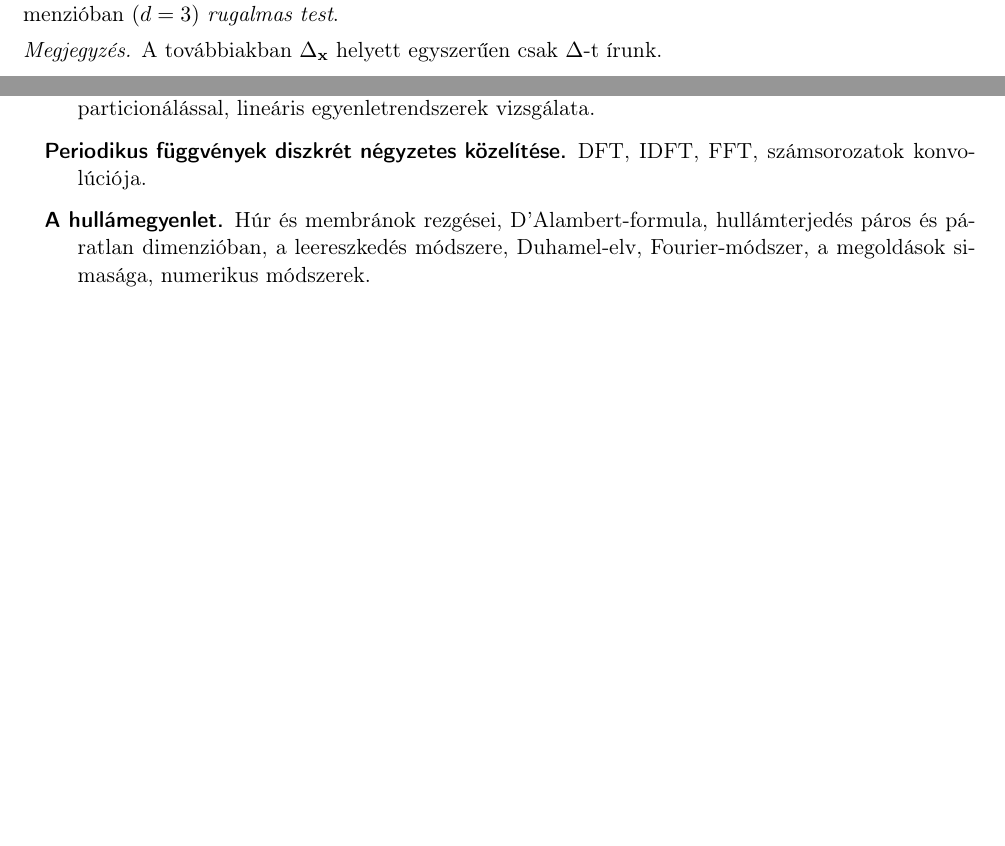
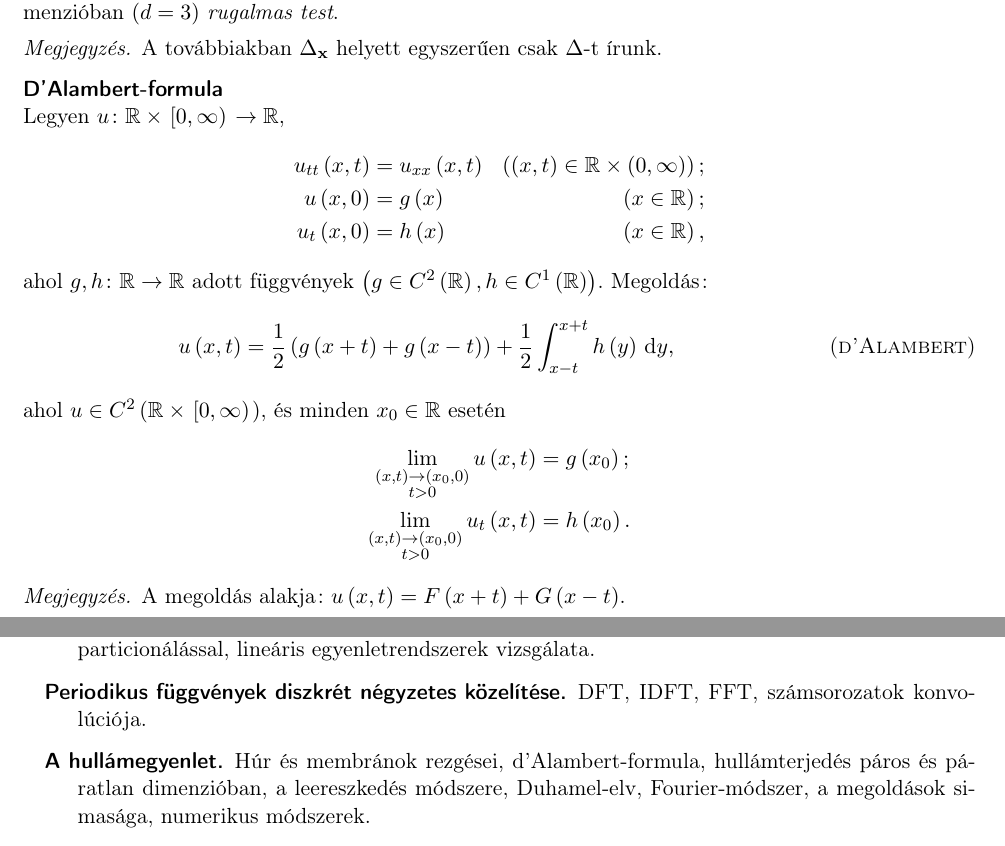
Before and after one commit to davidmezofi/alk-mat-msc-zv, a LaTeX document (alk-mat-msc-zv.tex): two parts of pages 5 and 7 of 7 before the commit and two parts of pages 5 and 8 of 8 after it, joined at a grey line, cut so that both start at the same text, the shorter picture padded with empty space. Compiled offline with pdfLaTeX.

Commit message:
D'Alambert-formula kész

```diff
--- a/alk-mat-msc-zv.tex
+++ b/alk-mat-msc-zv.tex
@@ -263,6 +263,40 @@ $ \left( d = 2 \right) $ \emph{membrán}, háromdimenzióban $ \left( d = 3 \rig
 test}.
 \begin{megj}
 	A továbbiakban $ \Delta_{ \mathbf{ x } } $ helyett egyszerűen csak $ \Delta $-t írunk.
+\end{megj}
+%
+\minisec{D'Alambert-formula}
+Legyen $ u \colon \mathbb{ R } \times \left.\left[ 0,{} \infty \right)\right.\rightarrow
+\mathbb{ R } $,
+\begin{equation*}
+	\begin{aligned}
+		u_{ tt } \left(x,{} t \right) 	&= u_{ xx } \left( x,{} t \right) 	&
+			\left( \left( x,{} t \right) \in \mathbb{ R } \times \left( 0,{} \infty \right)
+			\right);\\
+		u \left( x,{} 0 \right) 		&= g \left( x \right) 				& \left( x \in
+			\mathbb{ R } \right);\\
+		u_{ t } \left( x,{} 0 \right) 	&= h \left( x \right) 				& \left( x \in
+			\mathbb{ R } \right),\\
+	\end{aligned}
+\end{equation*}
+ahol $ g,{} h \colon \mathbb{ R } \rightarrow \mathbb{ R } $ adott függvények $ \left( g\in C^{ 2 }
+\left( \mathbb{ R } \right),{} h \in C^{ 1 } \left( \mathbb{ R } \right) \right) $. Megoldás:
+\begin{equation}\tag{\textsc{d'Alambert}}
+	u \left( x,{} t \right) = \frac{ 1 }{ 2 } \left( g \left( x + t \right) + g \left( x - t \right)
+	\right) + \frac{ 1 }{ 2 } \int_{ x - t }^{ x + t } h \left( y \right) \, \mathrm{ d } y,
+\end{equation}
+ahol $ u \in C^{ 2 } \left( \mathbb{ R } \times \left.\left[ 0,{} \infty \right)\right.\right) $, és
+minden $ x_{ 0 } \in \mathbb{ R } $ esetén
+\begin{equation*}
+	\begin{aligned}
+		\lim_{ \substack{ \left( x,{} t \right) \rightarrow \left( x_{ 0 },{} 0 \right)\\t > 0 } }
+		u \left( x,{} t \right) 		&= g \left( x_{ 0 } \right);\\
+		\lim_{ \substack{ \left( x,{} t \right) \rightarrow \left( x_{ 0 },{} 0 \right)\\t > 0 } }
+		u_{ t } \left( x,{} t \right) 	&= h \left( x_{ 0 } \right).
+	\end{aligned}
+\end{equation*}
+\begin{megj}
+	A megoldás alakja: $ u \left( x,{} t \right) = F\left( x + t \right) + G \left( x - t \right) $.
 \end{megj}
 %
 \section{A hővezetés egyenlete}
@@ -360,7 +394,7 @@ test}.
 	\item[Periodikus függvények diszkrét négyzetes közelítése] DFT, IDFT, FFT, számsorozatok
 	konvolúciója.
 %
-	\item[A hullámegyenlet] Húr és membránok rezgései, D'Alambert-formula, hullámterjedés páros és
+	\item[A hullámegyenlet] Húr és membránok rezgései, d'Alambert-formula, hullámterjedés páros és
 	páratlan dimenzióban, a leereszkedés módszere, Duhamel-elv, Fourier-módszer, a megoldások
 	simasága, numerikus módszerek.
 %
```
Also changed, not shown: alk-mat-msc-zv.tex (6 more changed lines).
